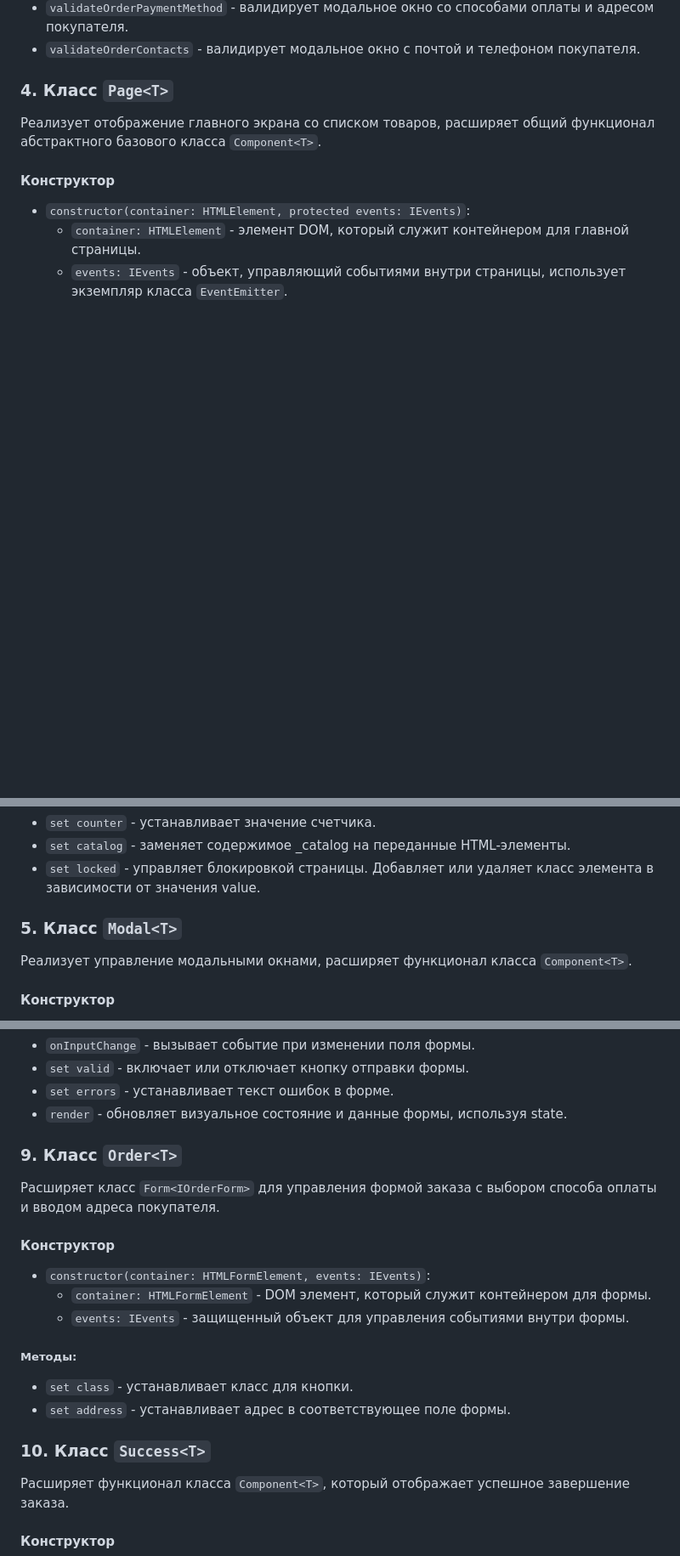
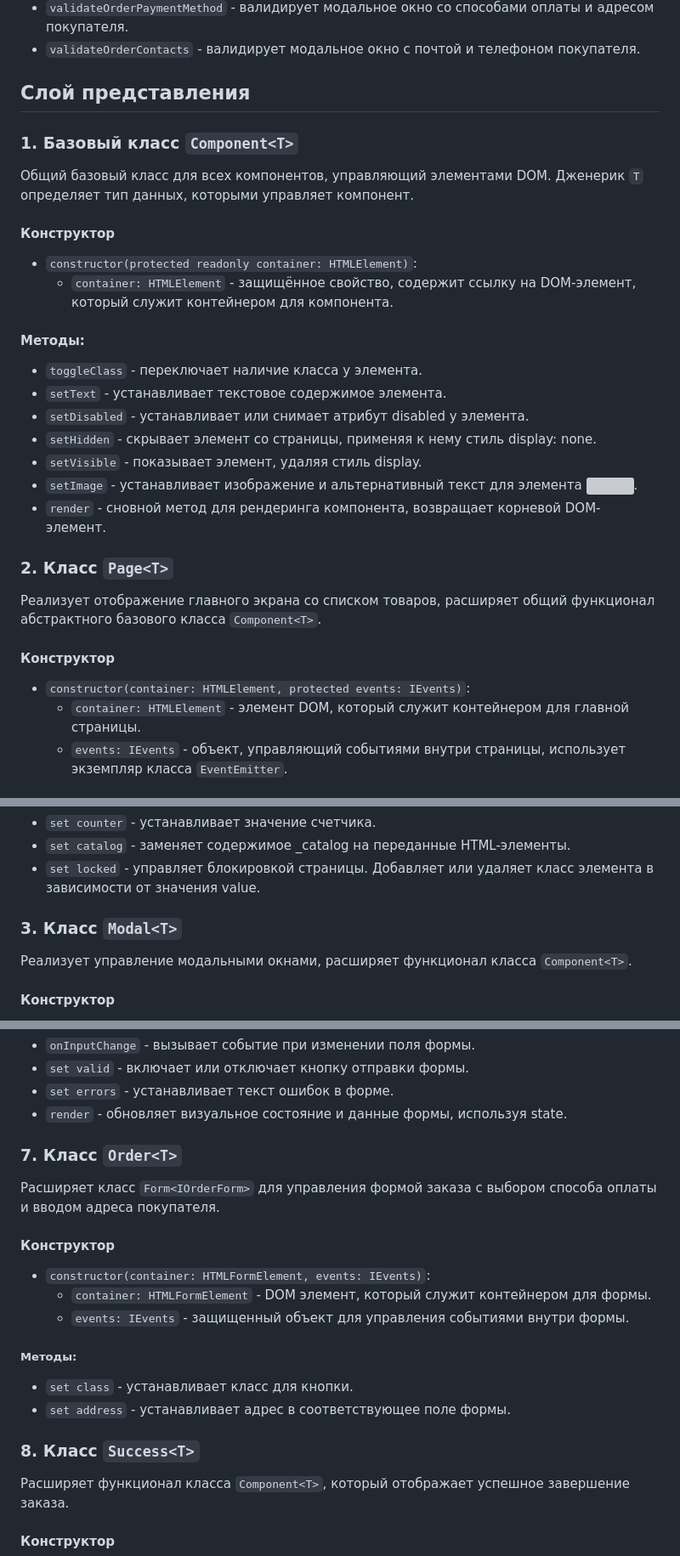
Before and after one commit to nstsvs/web-larek-frontend, a Markdown page: README.md, 3 parts joined by grey strips. Shown at 85% size. Drawn GitHub-style; blank space fills up the shorter version; grey boxes are pictures that could not be loaded.

```diff
--- a/README.md
+++ b/README.md
@@ -165,7 +146,26 @@ yarn build
 - `validateOrderContacts` - валидирует модальное окно с почтой и телефоном покупателя.
 
 
-### 4. Класс `Page<T>`
+## Слой представления
+
+### 1. Базовый класс `Component<T>`
+Общий базовый класс для всех компонентов, управляющий элементами DOM. Дженерик `T` определяет тип данных, которыми управляет компонент.
+
+#### Конструктор
+- `constructor(protected readonly container: HTMLElement)`:
+  - `container: HTMLElement` - защищённое свойство, содержит ссылку на DOM-элемент, который служит контейнером для компонента.
+
+#### Методы:
+- `toggleClass` - переключает наличие класса у элемента.
+- `setText` - устанавливает текстовое содержимое элемента.
+- `setDisabled` - устанавливает или снимает атрибут disabled у элемента.
+- `setHidden` - скрывает элемент со страницы, применяя к нему стиль display: none.
+- `setVisible` - показывает элемент, удаляя стиль display.
+- `setImage` - устанавливает изображение и альтернативный текст для элемента <img>.
+- `render` - сновной метод для рендеринга компонента, возвращает корневой DOM-элемент.
+
+
+### 2. Класс `Page<T>`
 Реализует отображение главного экрана со списком товаров, расширяет общий функционал абстрактного базового класса `Component<T>`.
 
 #### Конструктор
@@ -179,7 +179,7 @@ yarn build
 - `set locked` - управляет блокировкой страницы. Добавляет или удаляет класс элемента в зависимости от значения value.
 
 
-### 5. Класс `Modal<T>`
+### 3. Класс `Modal<T>`
 Реализует управление модальными окнами, расширяет функционал класса `Component<T>`.
 
 #### Конструктор
@@ -245,7 +245,7 @@ yarn build
 - `render` - обновляет визуальное состояние и данные формы, используя state.
 
 
-### 9. Класс `Order<T>`
+### 7. Класс `Order<T>`
 Расширяет класс `Form<IOrderForm>` для управления формой заказа с выбором способа оплаты и вводом адреса покупателя.
 
 #### Конструктор
@@ -258,7 +258,7 @@ yarn build
 - `set address` - устанавливает адрес в соответствующее поле формы.
 
 
-### 10. Класс `Success<T>`
+### 8. Класс `Success<T>`
 Расширяет функционал класса `Component<T>`, который отображает успешное завершение заказа.
 
 #### Конструктор
```
Also changed, not shown: other parts of README.md (+9 -28 lines).
